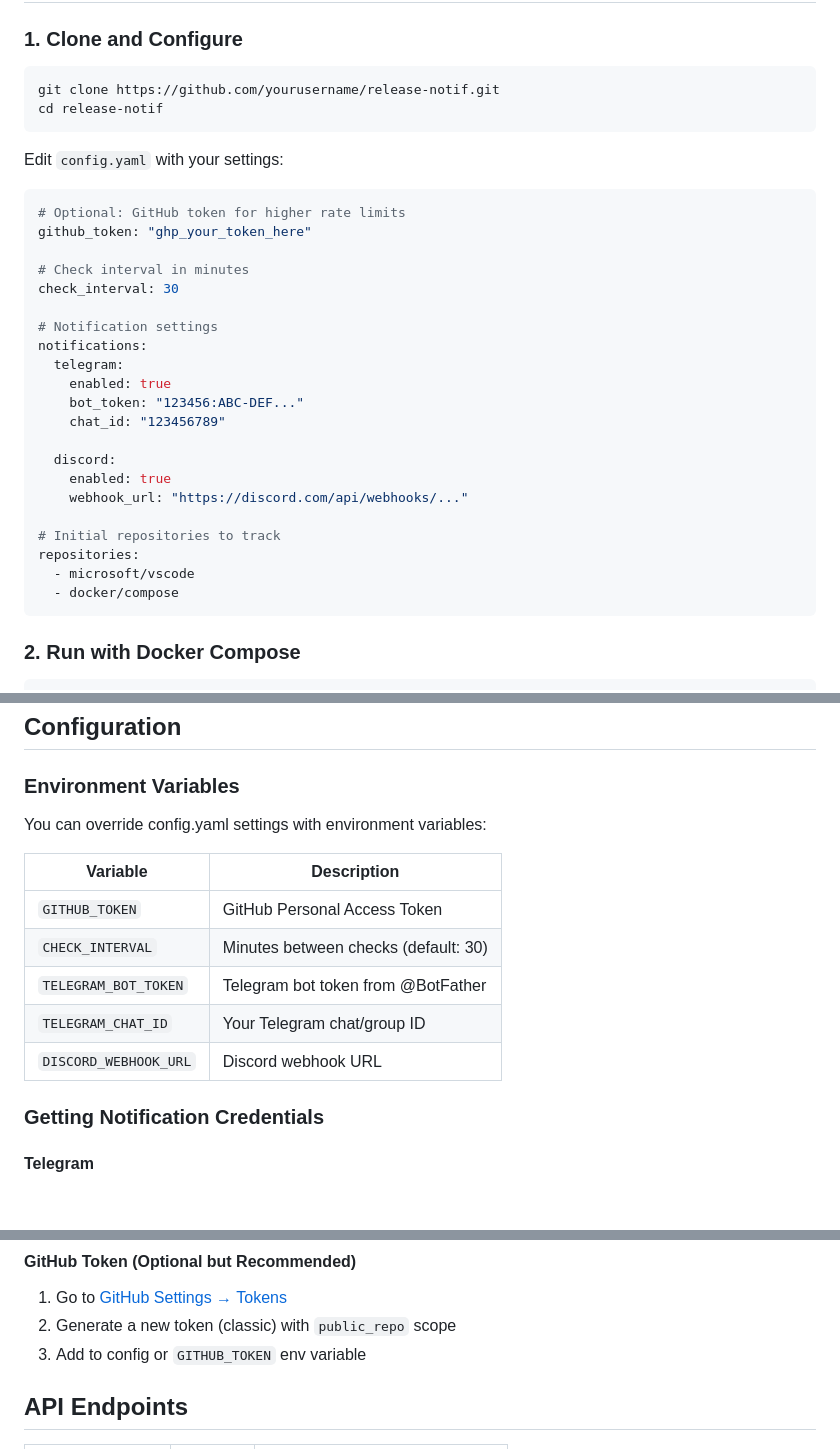
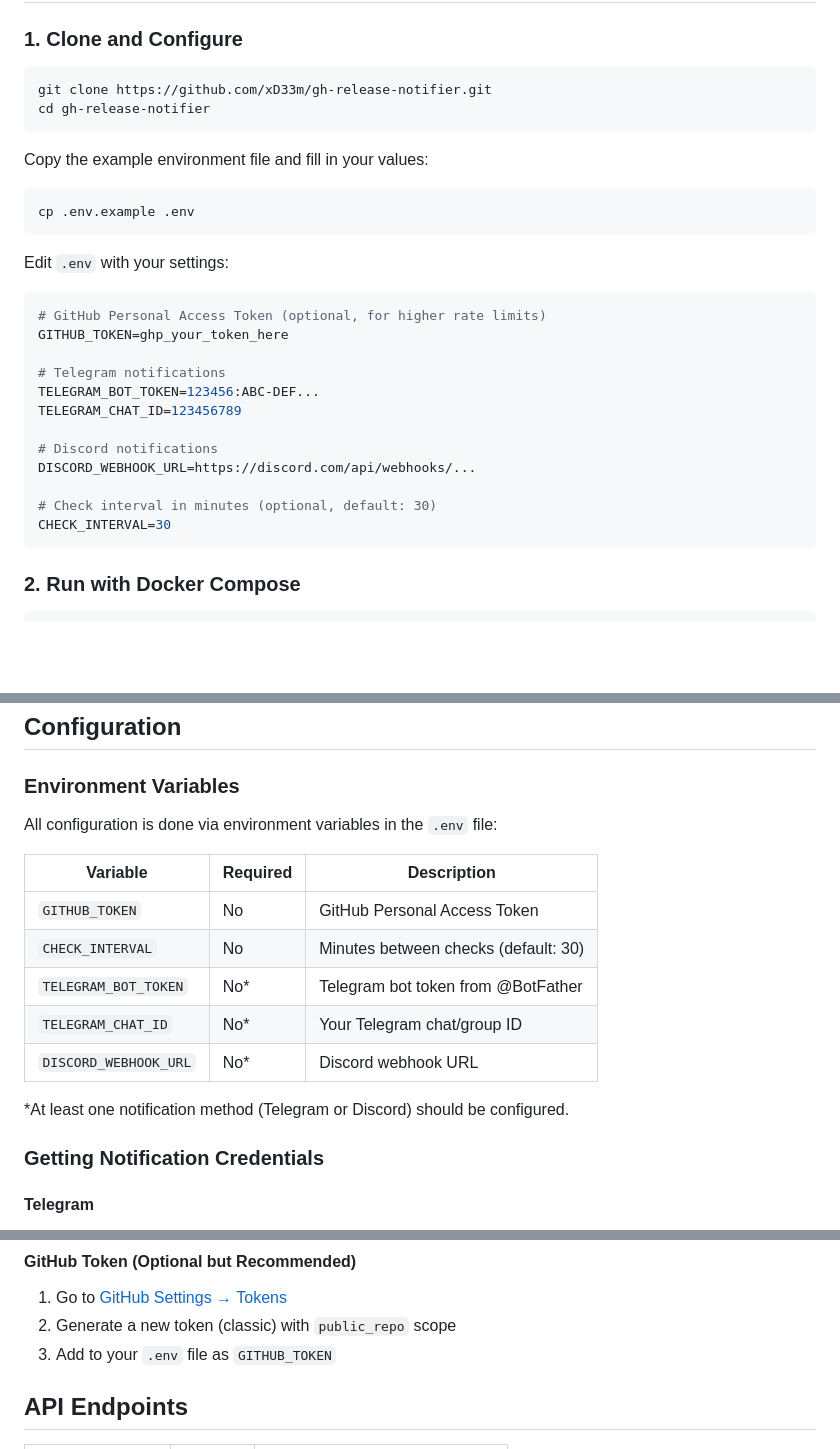
Before and after one commit to xD33m/gh-release-notifier, a Markdown page: README.md, 3 parts joined by grey strips. Drawn GitHub-style; blank space fills up the shorter version.

Commit message:
Update README: use .env configuration and add preview image

````diff
--- a/README.md
+++ b/README.md
@@ -18,34 +18,31 @@ A lightweight, self-hosted application to track GitHub releases and get notified
 ### 1. Clone and Configure
 
 ```bash
-git clone https://github.com/yourusername/release-notif.git
-cd release-notif
+git clone https://github.com/xD33m/gh-release-notifier.git
+cd gh-release-notifier
 ```
 
-Edit `config.yaml` with your settings:
+Copy the example environment file and fill in your values:
 
-```yaml
-# Optional: GitHub token for higher rate limits
-github_token: "ghp_your_token_here"
+```bash
+cp .env.example .env
+```
 
-# Check interval in minutes
-check_interval: 30
+Edit `.env` with your settings:
 
-# Notification settings
-notifications:
-  telegram:
-    enabled: true
-    bot_token: "123456:ABC-DEF..."
-    chat_id: "123456789"
+```bash
+# GitHub Personal Access Token (optional, for higher rate limits)
+GITHUB_TOKEN=ghp_your_token_here
 
-  discord:
-    enabled: true
-    webhook_url: "https://discord.com/api/webhooks/..."
+# Telegram notifications
+TELEGRAM_BOT_TOKEN=123456:ABC-DEF...
+TELEGRAM_CHAT_ID=123456789
 
-# Initial repositories to track
-repositories:
-  - microsoft/vscode
-  - docker/compose
+# Discord notifications
+DISCORD_WEBHOOK_URL=https://discord.com/api/webhooks/...
+
+# Check interval in minutes (optional, default: 30)
+CHECK_INTERVAL=30
 ```
 
 ### 2. Run with Docker Compose
@@ -68,15 +65,17 @@ The `docker-compose.yml` includes Traefik labels. Update the host rule:
 
 ### Environment Variables
 
-You can override config.yaml settings with environment variables:
+All configuration is done via environment variables in the `.env` file:
 
-| Variable              | Description                          |
-| --------------------- | ------------------------------------ |
-| `GITHUB_TOKEN`        | GitHub Personal Access Token         |
-| `CHECK_INTERVAL`      | Minutes between checks (default: 30) |
-| `TELEGRAM_BOT_TOKEN`  | Telegram bot token from @BotFather   |
-| `TELEGRAM_CHAT_ID`    | Your Telegram chat/group ID          |
-| `DISCORD_WEBHOOK_URL` | Discord webhook URL                  |
+| Variable              | Required | Description                          |
+| --------------------- | -------- | ------------------------------------ |
+| `GITHUB_TOKEN`        | No       | GitHub Personal Access Token         |
+| `CHECK_INTERVAL`      | No       | Minutes between checks (default: 30) |
+| `TELEGRAM_BOT_TOKEN`  | No*      | Telegram bot token from @BotFather   |
+| `TELEGRAM_CHAT_ID`    | No*      | Your Telegram chat/group ID          |
+| `DISCORD_WEBHOOK_URL` | No*      | Discord webhook URL                  |
+
+*At least one notification method (Telegram or Discord) should be configured.
 
 ### Getting Notification Credentials
 
@@ -97,7 +96,7 @@ You can override config.yaml settings with environment variables:
 
 1. Go to [GitHub Settings → Tokens](https://github.com/settings/tokens)
 2. Generate a new token (classic) with `public_repo` scope
-3. Add to config or `GITHUB_TOKEN` env variable
+3. Add to your `.env` file as `GITHUB_TOKEN`
 
 ## API Endpoints
 
````
Also changed, not shown: other parts of README.md (+10 -4 lines).
